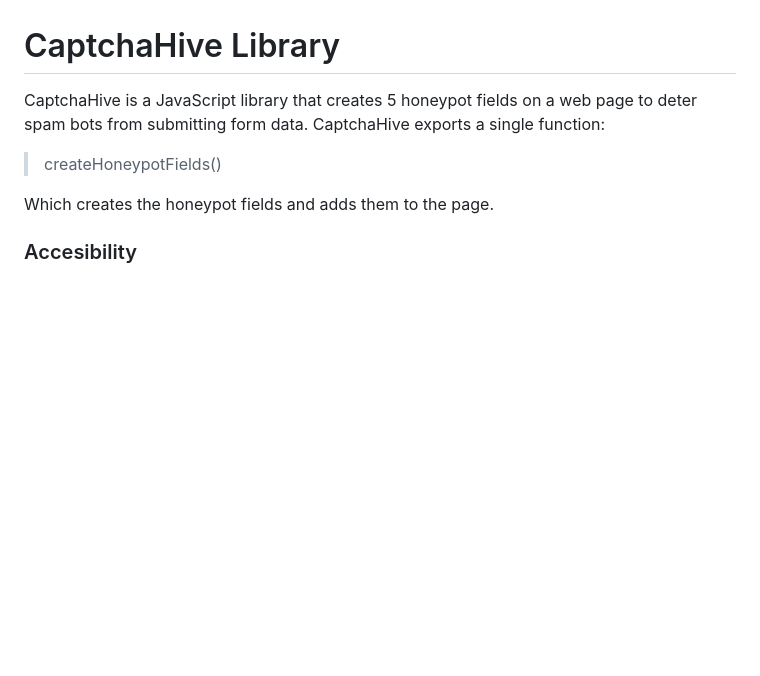
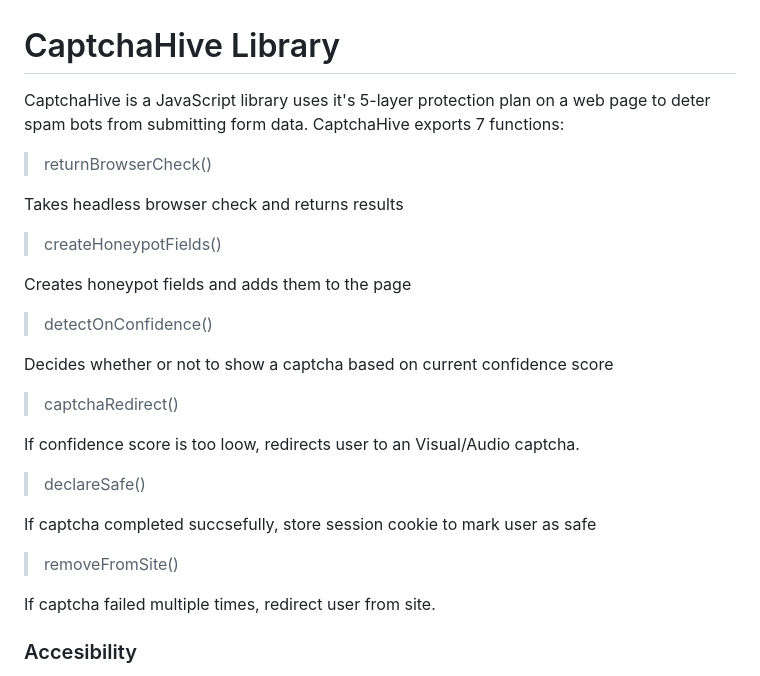
Before and after one commit to Sebastian-Alexis/CaptchaHive, a Markdown page: README.md, the part around the change. Rendered like a GitHub page; blank space fills up the shorter version.

```diff
--- a/README.md
+++ b/README.md
@@ -1,9 +1,29 @@
 # CaptchaHive Library
 
-CaptchaHive is a JavaScript library that creates 5 honeypot fields on a web page to deter spam bots from submitting form data. CaptchaHive exports a single function:
+CaptchaHive is a JavaScript library uses it's 5-layer protection plan on a web page to deter spam bots from submitting form data. CaptchaHive exports 7 functions:
+> returnBrowserCheck()
+
+Takes headless browser check and returns results
+
 > createHoneypotFields()
 
-Which creates the honeypot fields and adds them to the page.
+Creates honeypot fields and adds them to the page
+
+> detectOnConfidence()
+
+Decides whether or not to show a captcha based on current confidence score
+
+> captchaRedirect()
+
+If confidence score is too loow, redirects user to an Visual/Audio captcha.
+
+> declareSafe()
+
+If captcha completed succsefully, store session cookie to mark user as safe
+
+> removeFromSite()
+
+If captcha failed multiple times, redirect user from site.
 
 ### Accesibility
 
```
